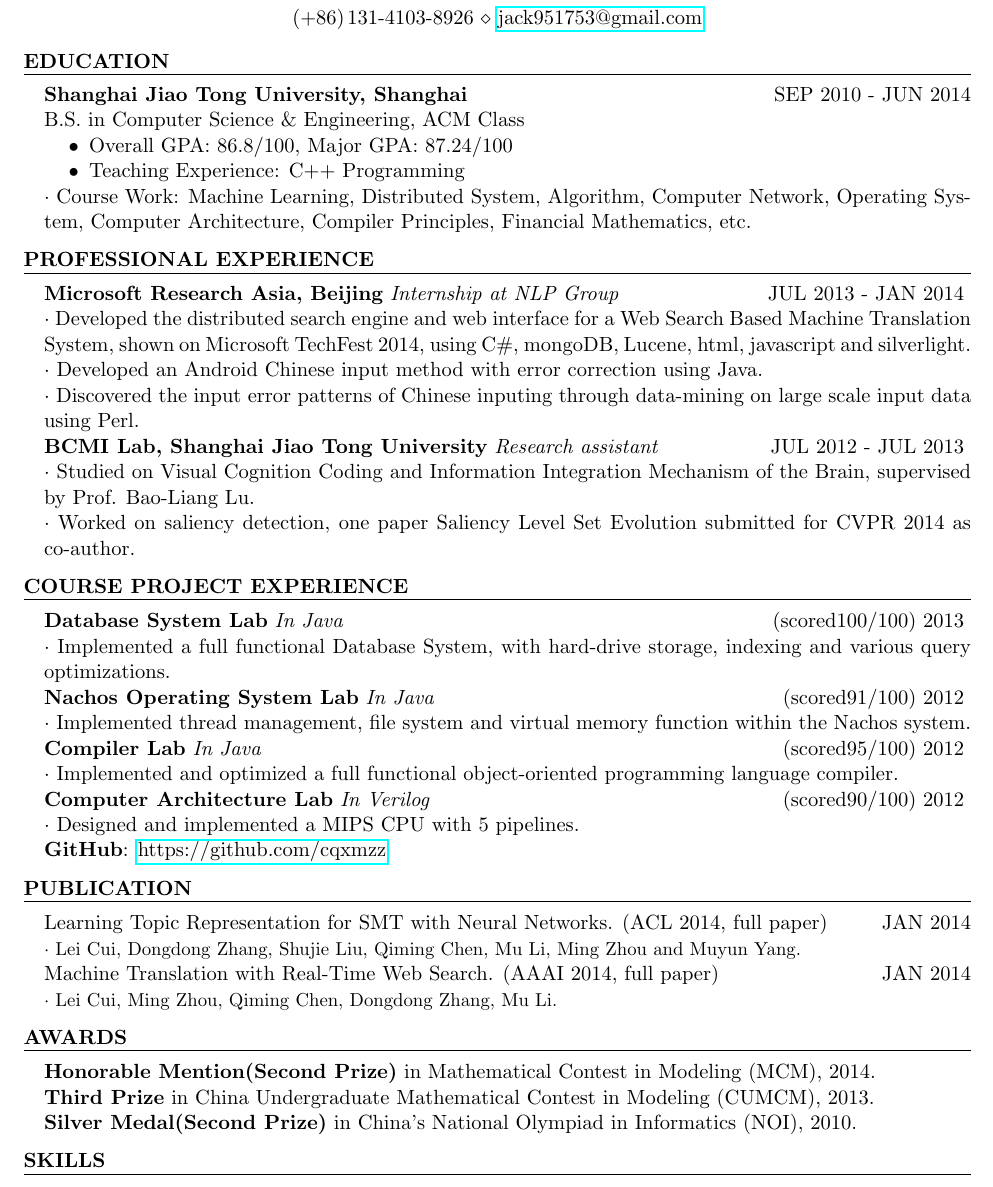
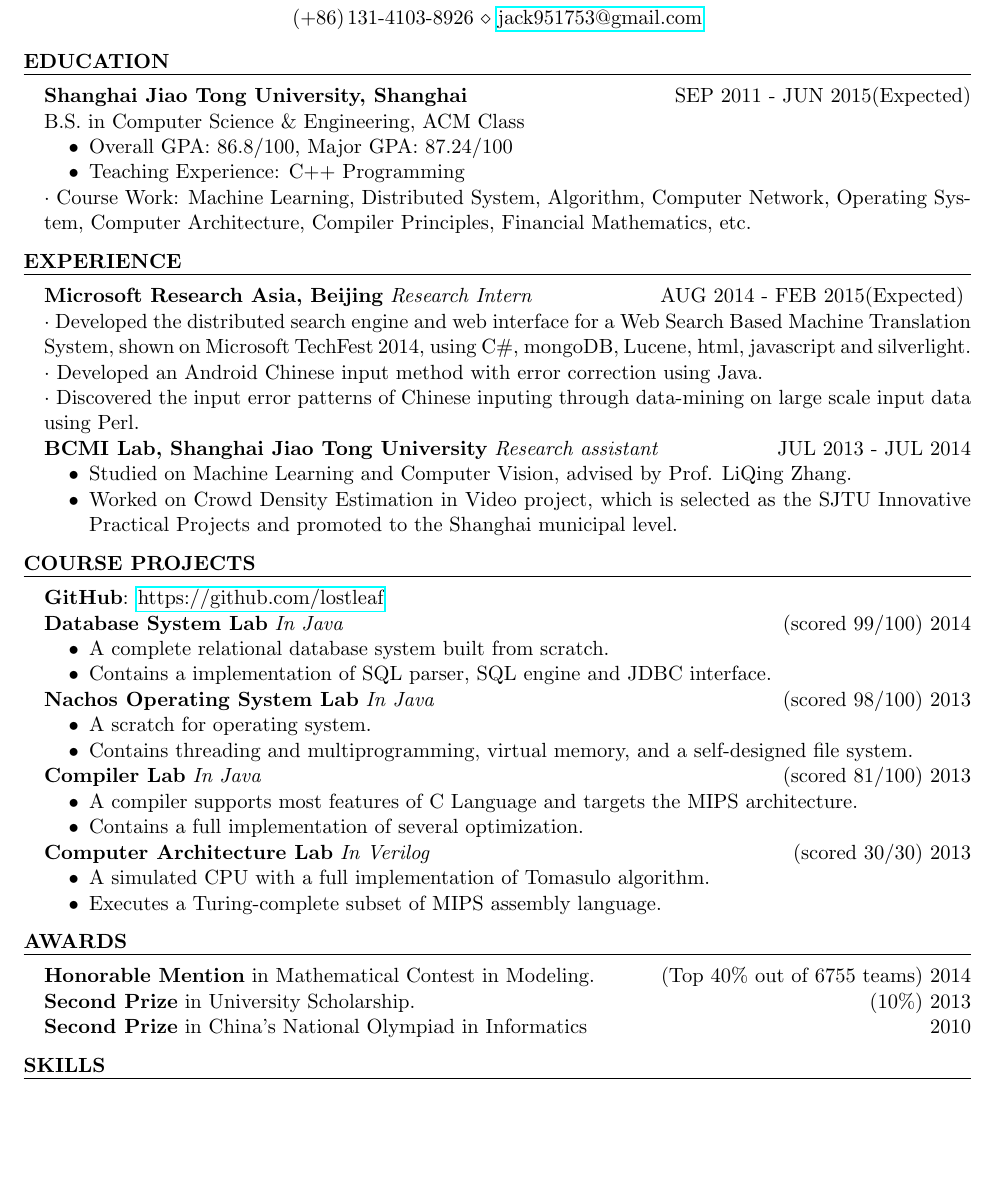
Before and after one commit to lostleaf/cv, a LaTeX CV (resume.tex): part of the page, cut so that both start at the same text, the shorter picture padded with empty space. Compiled offline with pdfLaTeX.

Commit message:
almost finished

```diff
--- a/resume.tex
+++ b/resume.tex
@@ -38,7 +38,7 @@
 
 \begin{rSection}{Education}
 
-\begin{rSubsection}{Shanghai Jiao Tong University, Shanghai}{SEP 2010 - JUN 2014}{}\\
+\begin{rSubsection}{Shanghai Jiao Tong University, Shanghai}{SEP 2011 - JUN 2015(Expected)}{}\\
 B.S. in Computer Science \& Engineering, ACM Class
 \begin{itemize}
 \item Overall GPA: 86.8/100, Major GPA: 87.24/100
@@ -53,17 +53,19 @@ $\cdot$ Course Work: Machine Learning, Distributed System, Algorithm, Computer N
 %	WORK EXPERIENCE SECTION
 %----------------------------------------------------------------------------------------
 
-\begin{rSection}{Professional Experience}
+\begin{rSection}{Experience}
 
-\begin{rSubsection}{Microsoft Research Asia, Beijing}{JUL 2013 - JAN 2014}{Internship at NLP Group}
+\begin{rSubsection}{Microsoft Research Asia, Beijing}{AUG 2014 - FEB 2015(Expected)}{Research Intern}
 \\ $\cdot$ Developed the distributed search engine and web interface for a Web Search Based Machine Translation System, shown on Microsoft TechFest 2014, using C\#, mongoDB, Lucene, html, javascript and silverlight.
 \\ $\cdot$ Developed an Android Chinese input method with error correction using Java.
 \\ $\cdot$ Discovered the input error patterns of Chinese inputing through data-mining on large scale input data using Perl.
 \end{rSubsection}
 
-\begin{rSubsection}{BCMI Lab, Shanghai Jiao Tong University}{JUL 2012 - JUL 2013}{Research assistant}
-\\ $\cdot$ Studied on Visual Cognition Coding and Information Integration Mechanism of the Brain, supervised by Prof. Bao-Liang Lu.
-\\ $\cdot$ Worked on saliency detection, one paper Saliency Level Set Evolution submitted for CVPR 2014 as co-author.
+\begin{rSubsection}{BCMI Lab, Shanghai Jiao Tong University}{JUL 2013 - JUL 2014}{Research assistant}
+\begin{itemize}
+\item Studied on Machine Learning and Computer Vision, advised by Prof. LiQing Zhang.
+\item Worked on Crowd Density Estimation in Video project, which is selected as the SJTU Innovative Practical Projects and promoted to the Shanghai municipal level.
+\end{itemize}
 \end{rSubsection}
 
 \end{rSection}
@@ -72,36 +74,33 @@ $\cdot$ Course Work: Machine Learning, Distributed System, Algorithm, Computer N
 %	COURSE PROJECT EXPERIENCE SECTION
 %----------------------------------------------------------------------------------------
 
-\begin{rSection}{Course Project Experience}
-\begin{rSubsection}{Database System Lab}{(scored100/100) 2013}{In Java}
-\\ $\cdot$ Implemented a full functional Database System, with hard-drive storage, indexing and various query optimizations.
+\begin{rSection}{Course Projects}{\begin{bf}GitHub\end{bf}: \href{https://github.com/lostleaf?tab=repositories}{https://github.com/lostleaf}}
+
+\begin{rSubsection}{Database System Lab}{(scored 99/100) 2014}{In Java}
+\begin{itemize}
+\item  A complete relational database system built from scratch.
+\item Contains a implementation of SQL parser, SQL engine and JDBC interface.
+\end{itemize}
 \end{rSubsection}
-\begin{rSubsection}{Nachos Operating System Lab}{(scored91/100) 2012}{In Java}
-\\ $\cdot$ Implemented thread management, file system and virtual memory function within the Nachos system.
+\begin{rSubsection}{Nachos Operating System Lab}{(scored 98/100) 2013}{In Java}
+\begin{itemize}
+\item A scratch for operating system.
+\item Contains threading and multiprogramming, virtual memory, and a self-designed file system.
+\end{itemize}
 \end{rSubsection}
-\begin{rSubsection}{Compiler Lab}{(scored95/100) 2012}{In Java}
-\\ $\cdot$ Implemented and optimized a full functional object-oriented programming language compiler.
+\begin{rSubsection}{Compiler Lab}{(scored 81/100) 2013}{In Java}
+\begin{itemize}
+\item A compiler supports most features of C Language and targets the MIPS architecture.
+\item Contains a full implementation of several optimization.
+\end{itemize}
 \end{rSubsection}
-\begin{rSubsection}{Computer Architecture Lab}{(scored90/100) 2012}{In Verilog}
-\\ $\cdot$ Designed and implemented a MIPS CPU with 5 pipelines.
+\begin{rSubsection}{Computer Architecture Lab}{(scored 30/30) 2013}{In Verilog}
+\begin{itemize}
+\item A simulated CPU with a full implementation of Tomasulo algorithm.
+\item Executes a Turing-complete subset of MIPS assembly language.
+\end{itemize}
 \end{rSubsection}
-\begin{bf}GitHub\end{bf}: \href{https://github.com/cqxmzz?tab=repositories}{https://github.com/cqxmzz}
 
-\end{rSection}
-%
-%----------------------------------------------------------------------------------------
-%	PUBLICATION SECTION
-%----------------------------------------------------------------------------------------
-
-\begin{rSection}{Publication}
-Learning Topic Representation for SMT with Neural Networks. (ACL 2014, full paper) \hfill JAN 2014 \\
-\begin{small}
-$\cdot$ Lei Cui, Dongdong Zhang, Shujie Liu, Qiming Chen, Mu Li, Ming Zhou and Muyun Yang.\\
-\end{small}
-Machine Translation with Real-Time Web Search. (AAAI 2014, full paper) \hfill JAN 2014\\
-\begin{small}
-$\cdot$ Lei Cui, Ming Zhou, Qiming Chen, Dongdong Zhang, Mu Li.
-\end{small}
 \end{rSection}
 
 %----------------------------------------------------------------------------------------
@@ -109,9 +108,9 @@ $\cdot$ Lei Cui, Ming Zhou, Qiming Chen, Dongdong Zhang, Mu Li.
 %----------------------------------------------------------------------------------------
 
 \begin{rSection}{Awards}
-\textbf{Honorable Mention(Second Prize)} in Mathematical Contest in Modeling (MCM), 2014.\\
-\textbf{Third Prize} in China Undergraduate Mathematical Contest in Modeling (CUMCM), 2013. \\
-\textbf{Silver Medal(Second Prize)} in China's National Olympiad in Informatics (NOI), 2010.
+\textbf{Honorable Mention} in Mathematical Contest in Modeling. \hfill(Top 40\% out of 6755 teams)  2014\\
+\textbf{Second Prize} in University Scholarship. \hfill(10\%)  2013 \\
+\textbf{Second Prize} in China's National Olympiad in Informatics  \hfill 2010
 \end{rSection}
 
 %----------------------------------------------------------------------------------------
```
